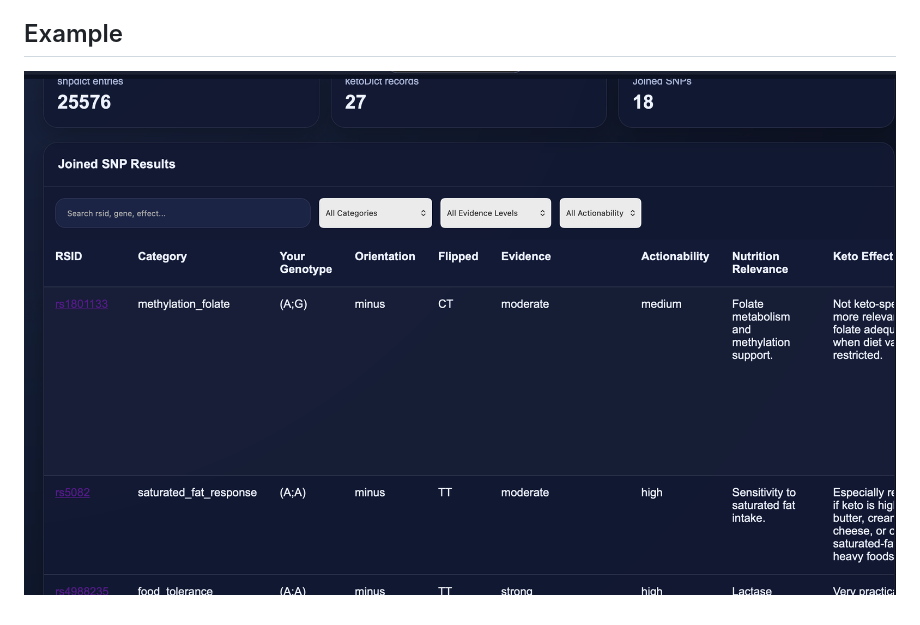
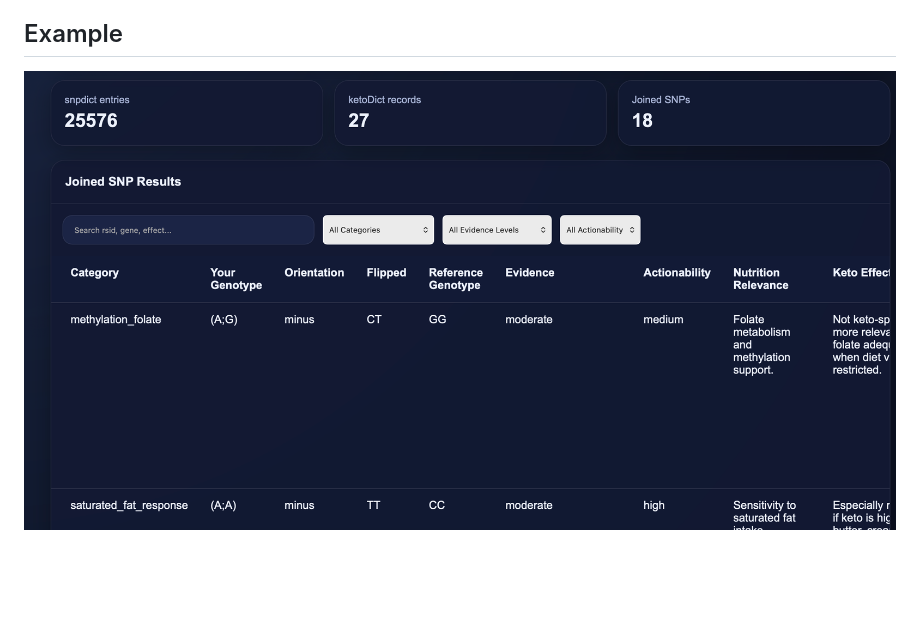
Before and after one commit to mentatpsi/NutritionalGenomics, a Markdown page: README.md, the part around the change. Drawn GitHub-style; pictures changed too: screenshots/NutritionalGenomics2.png (added); blank space fills up the shorter version.

```diff
--- a/README.md
+++ b/README.md
@@ -10,4 +10,4 @@ Once you've set up the snpDict.json with OSGenome, place it in the directory you
 
 
 ## Example
-![Example of Kendo Grid](https://github.com/mentatpsi/NutritionalGenomics/blob/main/screenshots/NutritionalGenomics1.png)
+![Example of Kendo Grid](https://github.com/mentatpsi/NutritionalGenomics/blob/main/screenshots/NutritionalGenomics2.png)
```
Also changed, not shown: 1 other file.
